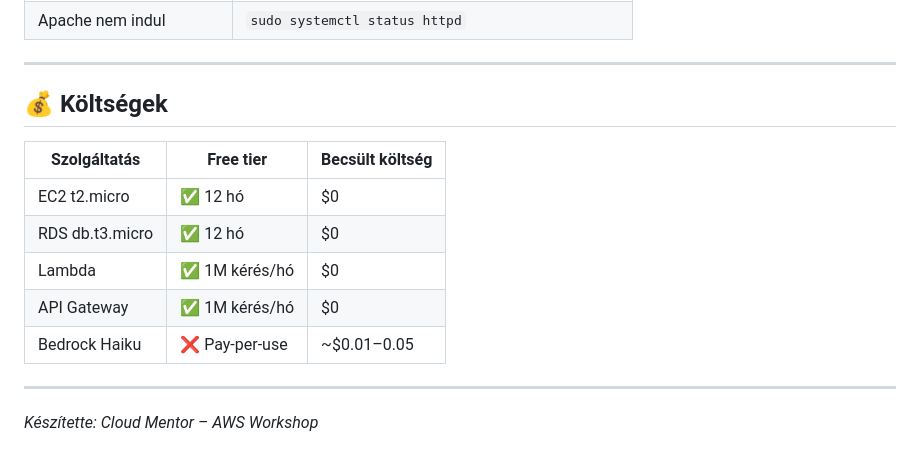
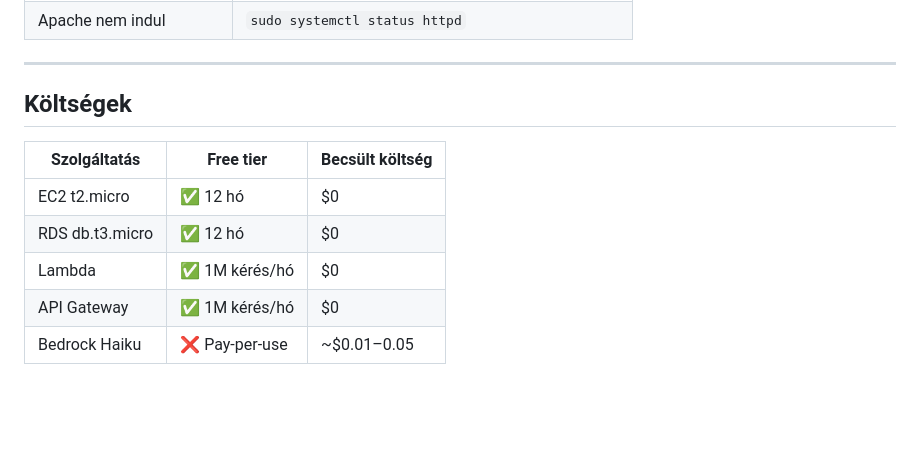
Before and after one commit to cloudsteak/trn-aws-workshop, a Markdown page: README.md, the part around one of its changes. GitHub-like rendering; blank space fills up the shorter version.

```diff
--- a/README.md
+++ b/README.md
@@ -370,7 +371,7 @@ AI Chat:   Böngésző → EC2 Apache → API GW → Lambda → Bedrock Claude
 
 ---
 
-## 💰 Költségek
+## Költségek
 
 | Szolgáltatás | Free tier | Becsült költség |
 |-------------|-----------|----------------|
@@ -379,7 +380,3 @@ AI Chat:   Böngésző → EC2 Apache → API GW → Lambda → Bedrock Claude
 | Lambda | ✅ 1M kérés/hó | $0 |
 | API Gateway | ✅ 1M kérés/hó | $0 |
 | Bedrock Haiku | ❌ Pay-per-use | ~$0.01–0.05 |
-
----
-
-*Készítette: Cloud Mentor – AWS Workshop*
```
Also changed, not shown: other parts of README.md (+25 -24 lines).
